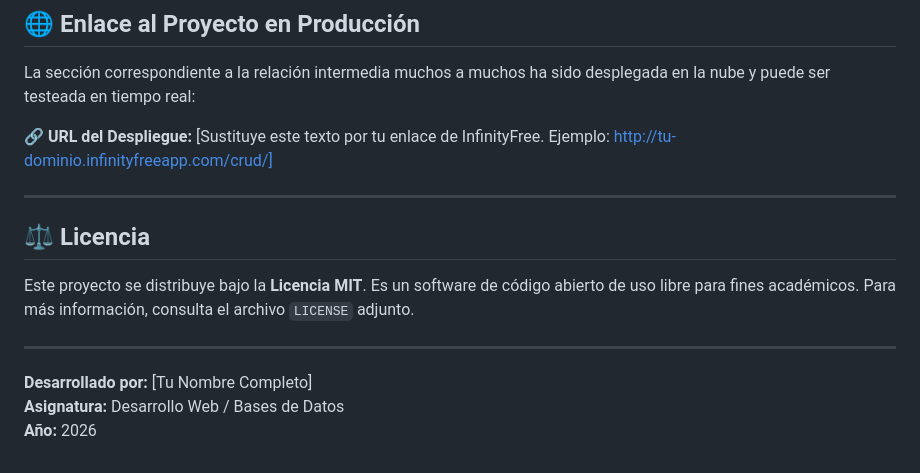
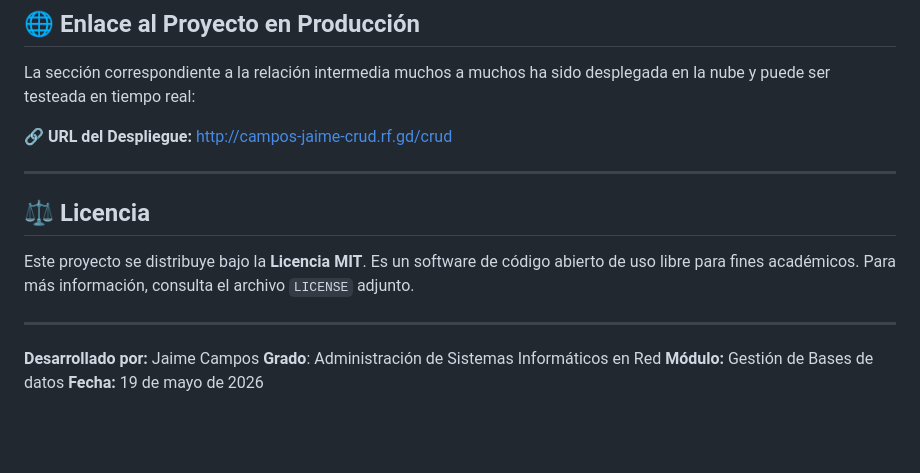
Before and after one commit to jaimeeecampoos/BD_CARCEL, a Markdown page: README.md, the part around the change. Rendered like a GitHub page; blank space fills up the shorter version.

```diff
--- a/README.md
+++ b/README.md
@@ -62,7 +62,7 @@ Para replicar y testear el proyecto en tu ordenador local:
 ## 🌐 Enlace al Proyecto en Producción
 La sección correspondiente a la relación intermedia muchos a muchos ha sido desplegada en la nube y puede ser testeada en tiempo real:
 
-🔗 **URL del Despliegue:** [Sustituye este texto por tu enlace de InfinityFree. Ejemplo: http://tu-dominio.infinityfreeapp.com/crud/]
+🔗 **URL del Despliegue:** http://campos-jaime-crud.rf.gd/crud
 
 ---
 
@@ -70,6 +70,7 @@ La sección correspondiente a la relación intermedia muchos a muchos ha sido de
 Este proyecto se distribuye bajo la **Licencia MIT**. Es un software de código abierto de uso libre para fines académicos. Para más información, consulta el archivo `LICENSE` adjunto.
 
 ---
-**Desarrollado por:** [Tu Nombre Completo]
-**Asignatura:** Desarrollo Web / Bases de Datos
-**Año:** 2026
+**Desarrollado por:** Jaime Campos
+**Grado**: Administración de Sistemas Informáticos en Red
+**Módulo:** Gestión de Bases de datos
+**Fecha:** 19 de mayo de 2026
```
